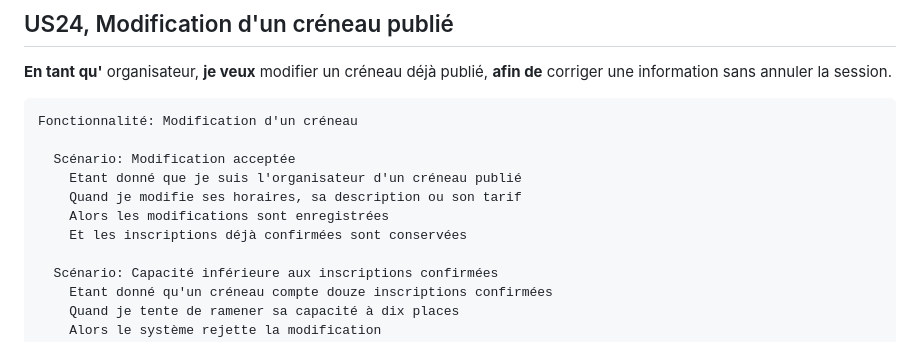
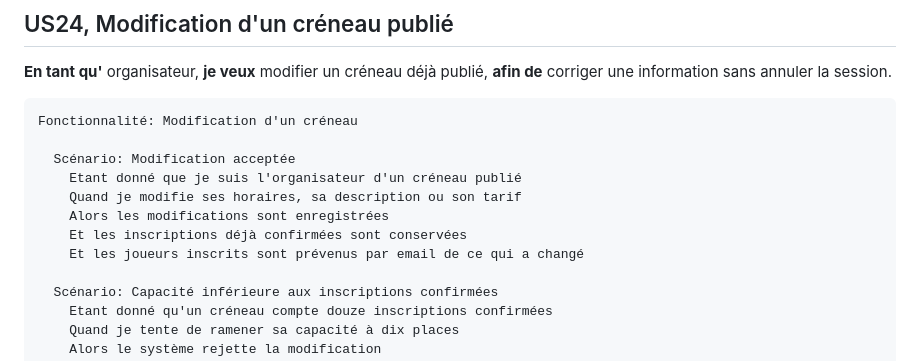
Before and after one commit to Salvak613/leo-training, a Markdown page: docs/SPECS.md, the part around the change. Rendered like a GitHub page.

Commit message:
docs: add the email notification step to the US24 scenario

```diff
--- a/docs/SPECS.md
+++ b/docs/SPECS.md
@@ -621,6 +621,7 @@ Fonctionnalité: Modification d'un créneau
     Quand je modifie ses horaires, sa description ou son tarif
     Alors les modifications sont enregistrées
     Et les inscriptions déjà confirmées sont conservées
+    Et les joueurs inscrits sont prévenus par email de ce qui a changé
 
   Scénario: Capacité inférieure aux inscriptions confirmées
     Etant donné qu'un créneau compte douze inscriptions confirmées
```
